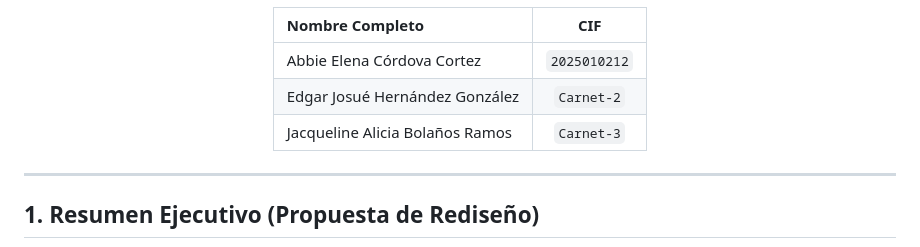
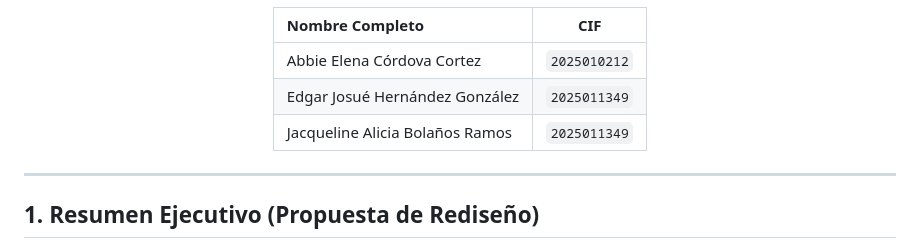
Before and after one commit to Abbieuees/Programacion_web_2026, a Markdown page: README.md, the part around the change. Rendered like a GitHub page.

Commit message:
Actualizar README.md

```diff
--- a/README.md
+++ b/README.md
@@ -17,8 +17,8 @@
   | Nombre Completo | CIF |
   | :--- | :---: |
   | Abbie Elena Córdova Cortez | `2025010212` |
-  | Edgar Josué Hernández González | `Carnet-2` |
-  | Jacqueline Alicia Bolaños Ramos | `Carnet-3` |
+  | Edgar Josué Hernández González | `2025011349` |
+  | Jacqueline Alicia Bolaños Ramos | `2025011349` |
   ---
 </div>
 
```
